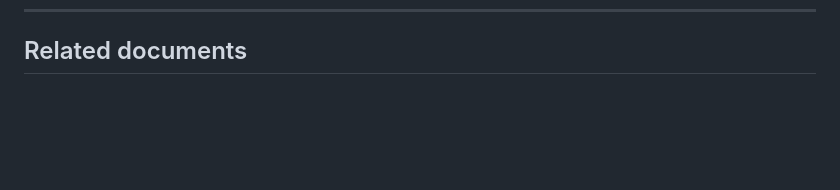
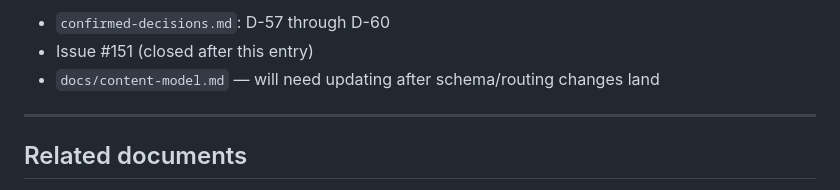
Before and after one commit to whqtker-projects/blog, a Markdown page: docs/decision-log.md, the part around one of its changes. GitHub-like rendering; blank space fills up the shorter version.

```diff
--- a/docs/decision-log.md
+++ b/docs/decision-log.md
@@ -645,3 +689,9 @@ After explicit publish-only production visibility was adopted, the repository st
+- `confirmed-decisions.md`: D-57 through D-60
+- Issue #151 (closed after this entry)
+- `docs/content-model.md` — will need updating after schema/routing changes land
+
+---
+
 ## Related documents
 
 - [confirmed-decisions.md](confirmed-decisions.md) — stable record of confirmed decisions
```
Also changed, not shown: other parts of docs/decision-log.md (+44 -0 lines), docs/confirmed-decisions.md (+12 -1 lines).
